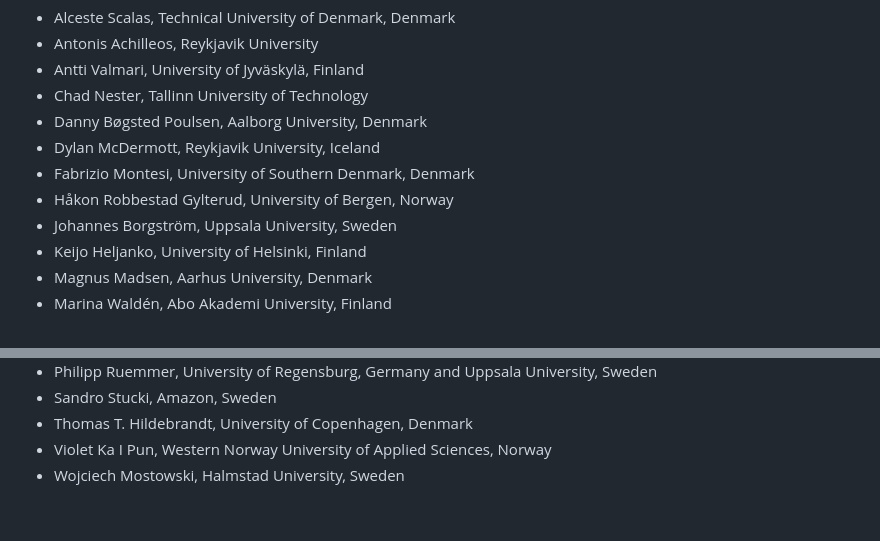
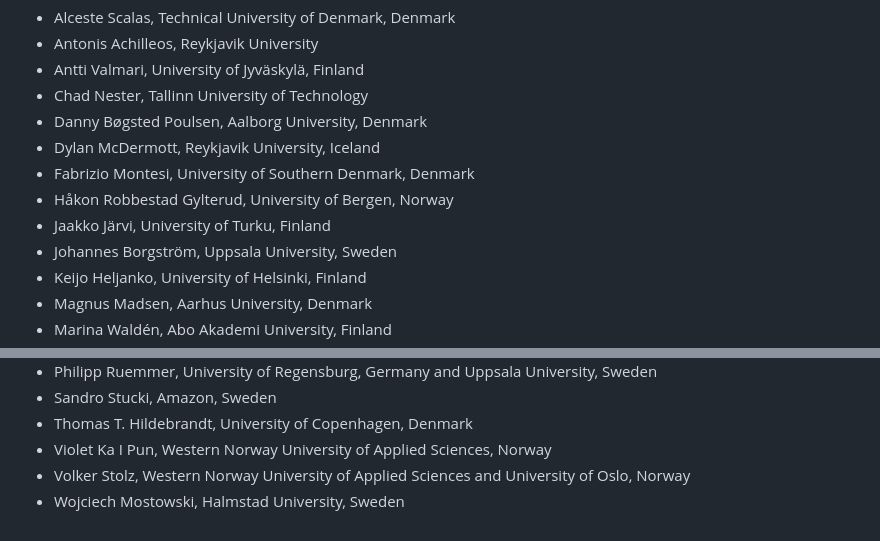
Before and after one commit to NWPT24/nwpt24.github.io, a Markdown page: README.md, 2 parts joined by grey strips. Drawn GitHub-style.

```diff
--- a/README.md
+++ b/README.md
@@ -76,6 +76,7 @@ _Getting close..._
   * Dylan McDermott, Reykjavik University, Iceland
   * Fabrizio Montesi, University of Southern Denmark, Denmark
   * Håkon Robbestad Gylterud, University of Bergen, Norway
+  * Jaakko Järvi, University of Turku, Finland
   * Johannes Borgström, Uppsala University, Sweden
   * Keijo Heljanko, University of Helsinki, Finland
   * Magnus Madsen, Aarhus University, Denmark
@@ -91,4 +92,5 @@ _Getting close..._
   * Sandro Stucki, Amazon, Sweden
   * Thomas T. Hildebrandt, University of Copenhagen, Denmark
   * Violet Ka I Pun, Western Norway University of Applied Sciences, Norway
+  * Volker Stolz, Western Norway University of Applied Sciences and University of Oslo, Norway
   * Wojciech Mostowski, Halmstad University, Sweden
```
